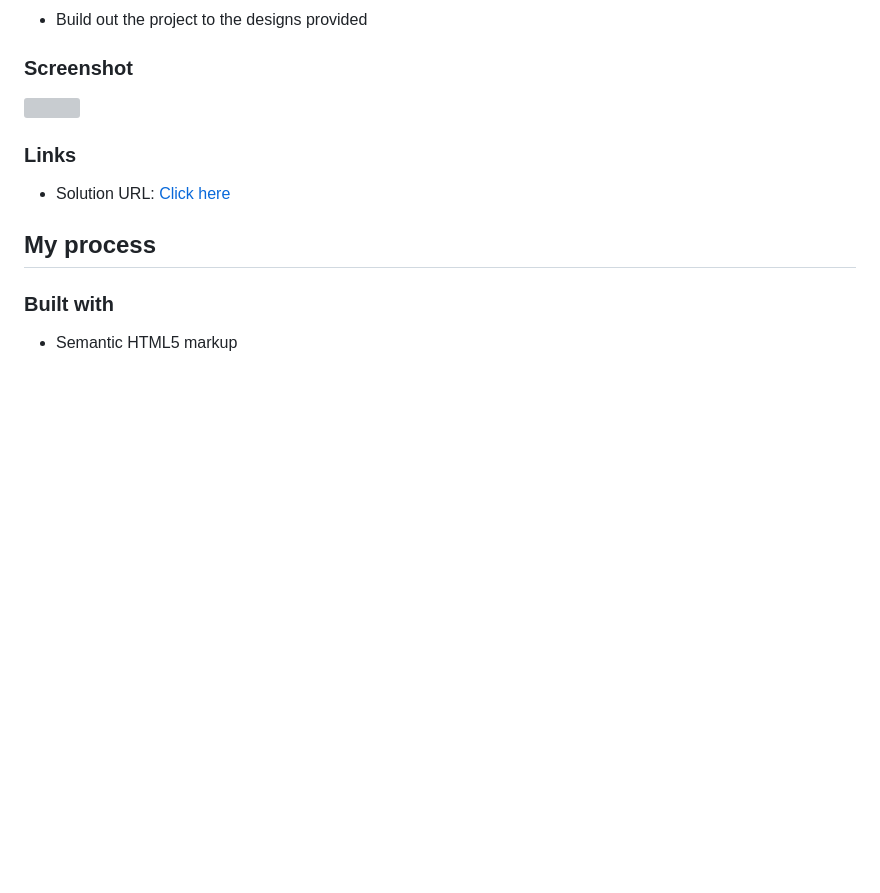
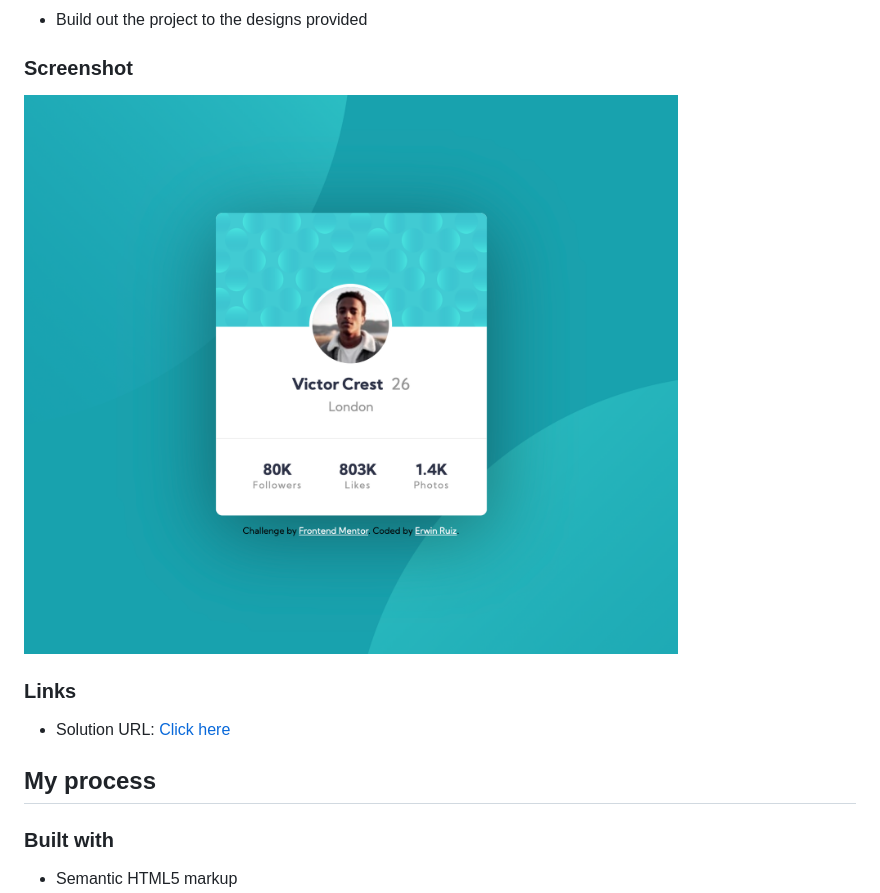
Before and after one commit to erwinruiz/profile-card-component, a Markdown page: README.md, the part around the change printed below. GitHub-like rendering; pictures changed too: screenshots/desktop-design.png (added); blank space fills up the shorter version; grey boxes are pictures that could not be loaded.

Commit message:
Make desktop and mobile design

```diff
--- a/README.md
+++ b/README.md
@@ -20,7 +20,7 @@ This is a solution to the [Profile card component challenge on Frontend Mentor](
 
 ### Screenshot
 
-![](./screenshot.jpg)
+![](./screenshots/desktop-design.png)
 
 
 ### Links
```
Also changed, not shown: other parts of README.md (+1 -1 lines), 2 other files.
